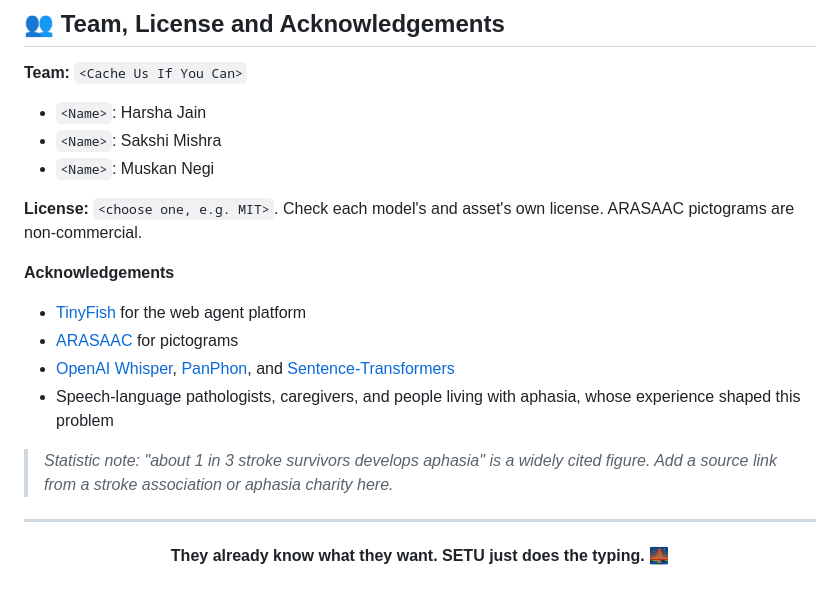
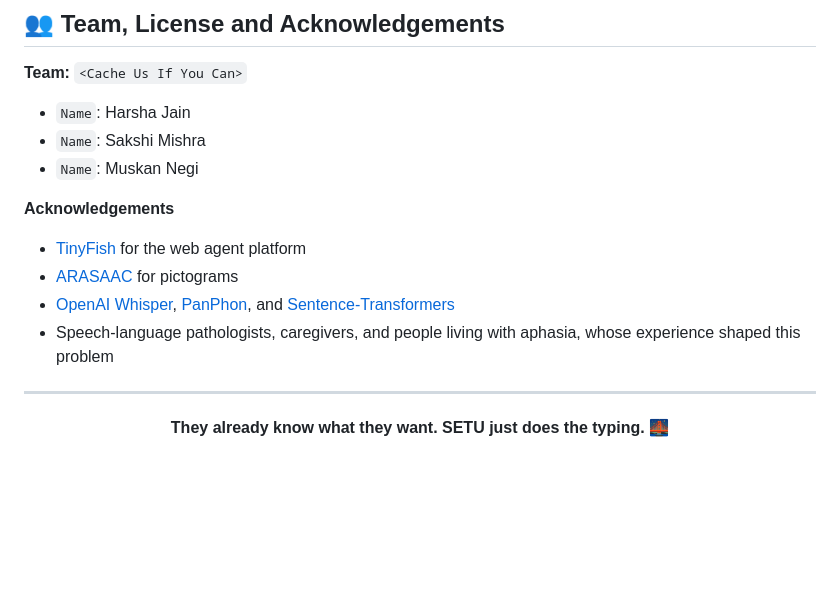
Before and after one commit to Harsha-Jain64/Setu, a Markdown page: README.md, the part around the change. Rendered like a GitHub page; blank space fills up the shorter version.

Commit message:
Refactor team section and update license note
Updated team member names formatting and removed license placeholder.

```diff
--- a/README.md
+++ b/README.md
@@ -407,19 +407,15 @@ We'd rather say these ourselves:
 ## 👥 Team, License and Acknowledgements
 
 **Team:** `<Cache Us If You Can>`
-- `<Name>`: Harsha Jain
-- `<Name>`: Sakshi Mishra
-- `<Name>`: Muskan Negi
-
-**License:** `<choose one, e.g. MIT>`. Check each model's and asset's own license. ARASAAC pictograms are non-commercial.
+- `Name`: Harsha Jain
+- `Name`: Sakshi Mishra
+- `Name`: Muskan Negi
 
 **Acknowledgements**
 - [TinyFish](https://www.tinyfish.ai) for the web agent platform
 - [ARASAAC](https://arasaac.org) for pictograms
 - [OpenAI Whisper](https://github.com/openai/whisper), [PanPhon](https://github.com/dmort27/panphon), and [Sentence-Transformers](https://www.sbert.net)
 - Speech-language pathologists, caregivers, and people living with aphasia, whose experience shaped this problem
-
-> *Statistic note: "about 1 in 3 stroke survivors develops aphasia" is a widely cited figure. Add a source link from a stroke association or aphasia charity here.*
 
 ---
 
```
